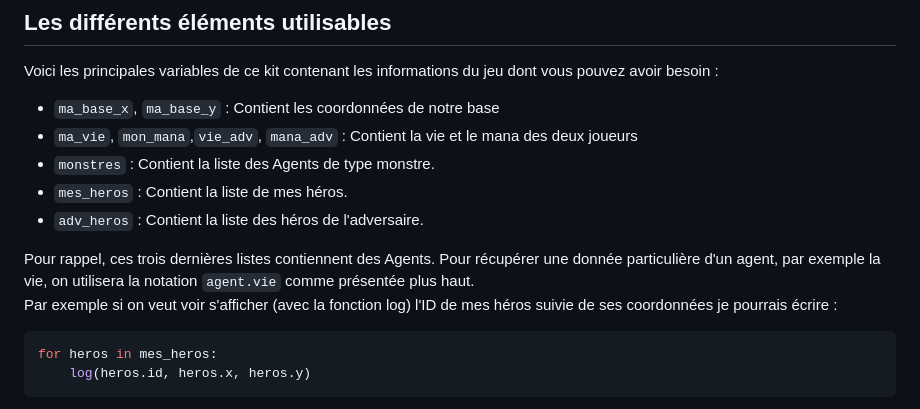
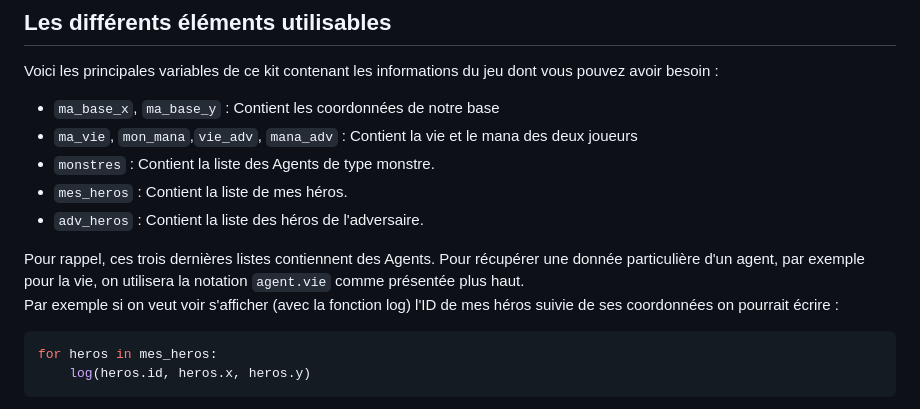
Before and after one commit to matcianfa/playground-X1rXTswJ, a Markdown page: Projets/Spider_attack.md, the part around the change. GitHub-like rendering.

````diff
--- a/Projets/Spider_attack.md
+++ b/Projets/Spider_attack.md
@@ -52,8 +52,8 @@ Voici les principales variables de ce kit contenant les informations du jeu dont
 - `mes_heros` : Contient la liste de mes héros.
 - `adv_heros` : Contient la liste des héros de l'adversaire.
 
-Pour rappel, ces trois dernières listes contiennent des Agents. Pour récupérer une donnée particulière d'un agent, par exemple la vie, on utilisera la notation `agent.vie` comme présentée plus haut.
-Par exemple si on veut voir s'afficher (avec la fonction log) l'ID de mes héros suivie de ses coordonnées je pourrais écrire :
+Pour rappel, ces trois dernières listes contiennent des Agents. Pour récupérer une donnée particulière d'un agent, par exemple pour la vie, on utilisera la notation `agent.vie` comme présentée plus haut.
+Par exemple si on veut voir s'afficher (avec la fonction log) l'ID de mes héros suivie de ses coordonnées on pourrait écrire :
 ```python
 for heros in mes_heros:
     log(heros.id, heros.x, heros.y)
````
